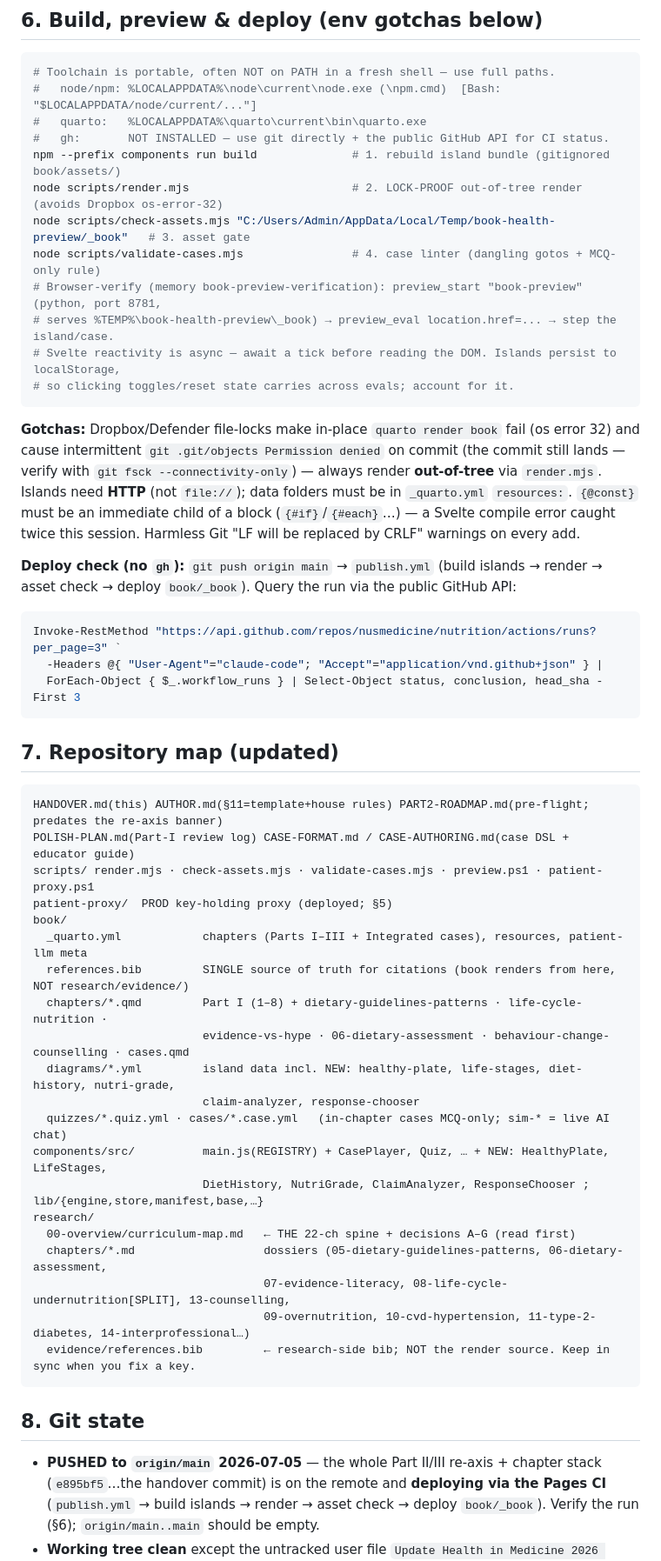
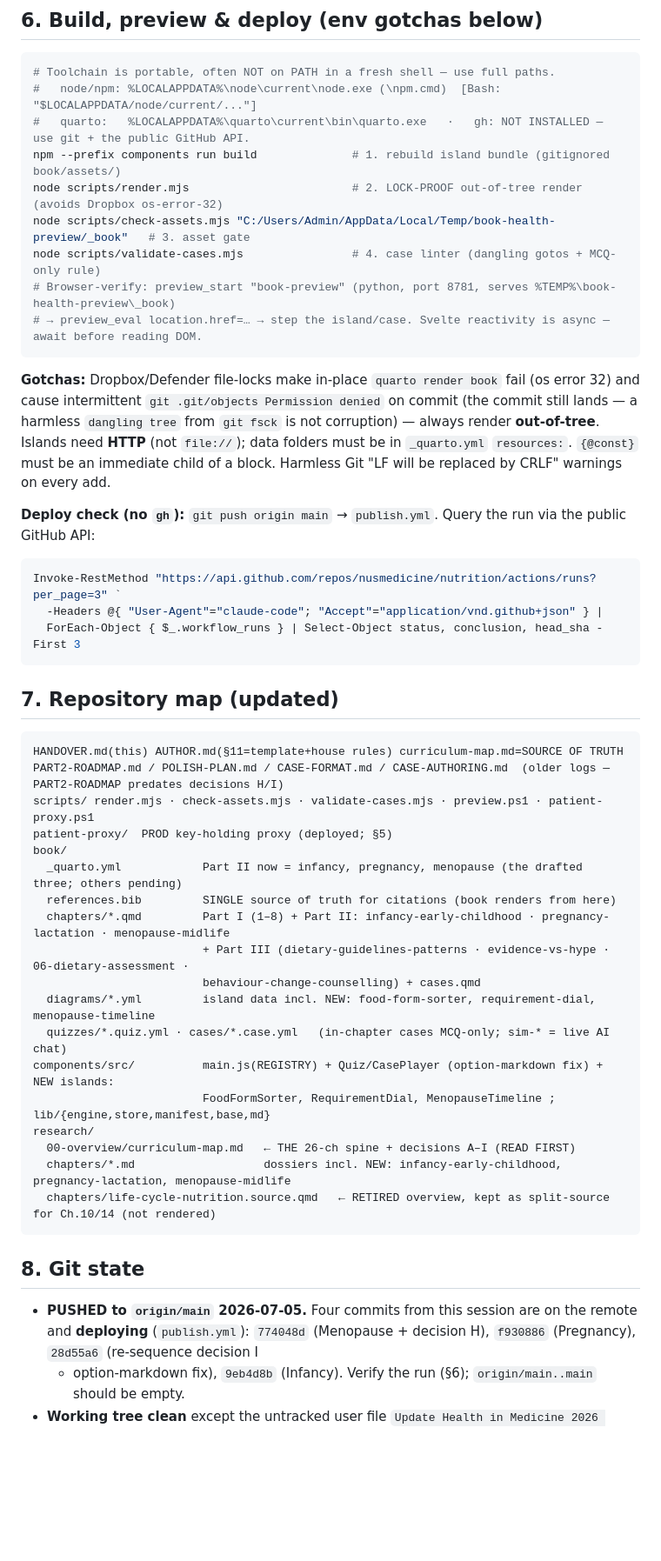
Before and after one commit to nusmedicine/nutrition, a Markdown page: HANDOVER.md, the part around one of its changes. Shown at 87% size. GitHub-like rendering; blank space fills up the shorter version.

````diff
--- a/HANDOVER.md
+++ b/HANDOVER.md
@@ -139,26 +126,21 @@ Access posture: `ALLOW_ORIGIN` blank (open, but rate-limited + guarded). Code:
 ```bash
 # Toolchain is portable, often NOT on PATH in a fresh shell — use full paths.
 #   node/npm: %LOCALAPPDATA%\node\current\node.exe (\npm.cmd)  [Bash: "$LOCALAPPDATA/node/current/..."]
-#   quarto:   %LOCALAPPDATA%\quarto\current\bin\quarto.exe
-#   gh:       NOT INSTALLED — use git directly + the public GitHub API for CI status.
+#   quarto:   %LOCALAPPDATA%\quarto\current\bin\quarto.exe   ·   gh: NOT INSTALLED — use git + the public GitHub API.
 npm --prefix components run build              # 1. rebuild island bundle (gitignored book/assets/)
 node scripts/render.mjs                        # 2. LOCK-PROOF out-of-tree render (avoids Dropbox os-error-32)
 node scripts/check-assets.mjs "C:/Users/Admin/AppData/Local/Temp/book-health-preview/_book"   # 3. asset gate
 node scripts/validate-cases.mjs                # 4. case linter (dangling gotos + MCQ-only rule)
-# Browser-verify (memory book-preview-verification): preview_start "book-preview" (python, port 8781,
-# serves %TEMP%\book-health-preview\_book) → preview_eval location.href=... → step the island/case.
-# Svelte reactivity is async — await a tick before reading the DOM. Islands persist to localStorage,
-# so clicking toggles/reset state carries across evals; account for it.
+# Browser-verify: preview_start "book-preview" (python, port 8781, serves %TEMP%\book-health-preview\_book)
+# → preview_eval location.href=… → step the island/case. Svelte reactivity is async — await before reading DOM.
 ```
 **Gotchas:** Dropbox/Defender file-locks make in-place `quarto render book` fail (os error 32) and cause
-intermittent `git .git/objects Permission denied` on commit (the commit still lands — verify with
-`git fsck --connectivity-only`) — always render **out-of-tree** via `render.mjs`. Islands need **HTTP**
-(not `file://`); data folders must be in `_quarto.yml` `resources:`. `{@const}` must be an immediate
-child of a block (`{#if}`/`{#each}`…) — a Svelte compile error caught twice this session. Harmless Git
-"LF will be replaced by CRLF" warnings on every add.
+intermittent `git .git/objects Permission denied` on commit (the commit still lands — a harmless `dangling
+tree` from `git fsck` is not corruption) — always render **out-of-tree**. Islands need **HTTP** (not
+`file://`); data folders must be in `_quarto.yml` `resources:`. `{@const}` must be an immediate child of a
+block. Harmless Git "LF will be replaced by CRLF" warnings on every add.
 
-**Deploy check (no `gh`):** `git push origin main` → `publish.yml` (build islands → render → asset check
-→ deploy `book/_book`). Query the run via the public GitHub API:
+**Deploy check (no `gh`):** `git push origin main` → `publish.yml`. Query the run via the public GitHub API:
 ```powershell
 Invoke-RestMethod "https://api.github.com/repos/nusmedicine/nutrition/actions/runs?per_page=3" `
   -Headers @{ "User-Agent"="claude-code"; "Accept"="application/vnd.github+json" } |
@@ -168,31 +150,29 @@ Invoke-RestMethod "https://api.github.com/repos/nusmedicine/nutrition/actions/ru
 ## 7. Repository map (updated)
 
 ```
-HANDOVER.md(this) AUTHOR.md(§11=template+house rules) PART2-ROADMAP.md(pre-flight; predates the re-axis banner)
-POLISH-PLAN.md(Part-I review log) CASE-FORMAT.md / CASE-AUTHORING.md(case DSL + educator guide)
+HANDOVER.md(this) AUTHOR.md(§11=template+house rules) curriculum-map.md=SOURCE OF TRUTH
+PART2-ROADMAP.md / POLISH-PLAN.md / CASE-FORMAT.md / CASE-AUTHORING.md  (older logs — PART2-ROADMAP predates decisions H/I)
 scripts/ render.mjs · check-assets.mjs · validate-cases.mjs · preview.ps1 · patient-proxy.ps1
 patient-proxy/  PROD key-holding proxy (deployed; §5)
 book/
-  _quarto.yml            chapters (Parts I–III + Integrated cases), resources, patient-llm meta
-  references.bib         SINGLE source of truth for citations (book renders from here, NOT research/evidence/)
-  chapters/*.qmd         Part I (1–8) + dietary-guidelines-patterns · life-cycle-nutrition ·
-                         evidence-vs-hype · 06-dietary-assessment · behaviour-change-counselling · cases.qmd
-  diagrams/*.yml         island data incl. NEW: healthy-plate, life-stages, diet-history, nutri-grade,
-                         claim-analyzer, response-chooser
+  _quarto.yml            Part II now = infancy, pregnancy, menopause (the drafted three; others pending)
+  references.bib         SINGLE source of truth for citations (book renders from here)
+  chapters/*.qmd         Part I (1–8) + Part II: infancy-early-childhood · pregnancy-lactation · menopause-midlife
+                         + Part III (dietary-guidelines-patterns · evidence-vs-hype · 06-dietary-assessment ·
+                         behaviour-change-counselling) + cases.qmd
+  diagrams/*.yml         island data incl. NEW: food-form-sorter, requirement-dial, menopause-timeline
   quizzes/*.quiz.yml · cases/*.case.yml   (in-chapter cases MCQ-only; sim-* = live AI chat)
-components/src/          main.js(REGISTRY) + CasePlayer, Quiz, … + NEW: HealthyPlate, LifeStages,
-                         DietHistory, NutriGrade, ClaimAnalyzer, ResponseChooser ; lib/{engine,store,manifest,base,…}
+components/src/          main.js(REGISTRY) + Quiz/CasePlayer (option-markdown fix) + NEW islands:
+                         FoodFormSorter, RequirementDial, MenopauseTimeline ; lib/{engine,store,manifest,base,md}
 research/
-  00-overview/curriculum-map.md   ← THE 22-ch spine + decisions A–G (read first)
-  chapters/*.md                   dossiers (05-dietary-guidelines-patterns, 06-dietary-assessment,
-                                  07-evidence-literacy, 08-life-cycle-undernutrition[SPLIT], 13-counselling,
-                                  09-overnutrition, 10-cvd-hypertension, 11-type-2-diabetes, 14-interprofessional…)
-  evidence/references.bib         ← research-side bib; NOT the render source. Keep in sync when you fix a key.
+  00-overview/curriculum-map.md   ← THE 26-ch spine + decisions A–I (READ FIRST)
+  chapters/*.md                   dossiers incl. NEW: infancy-early-childhood, pregnancy-lactation, menopause-midlife
+  chapters/life-cycle-nutrition.source.qmd   ← RETIRED overview, kept as split-source for Ch.10/14 (not rendered)
 ```
 
 ## 8. Git state
 
-- **PUSHED to `origin/main` 2026-07-05** — the whole Part II/III re-axis + chapter stack (`e895bf5`…the
-  handover commit) is on the remote and **deploying via the Pages CI** (`publish.yml` → build islands →
-  render → asset check → deploy `book/_book`). Verify the run (§6); `origin/main..main` should be empty.
+- **PUSHED to `origin/main` 2026-07-05.** Four commits from this session are on the remote and **deploying**
+  (`publish.yml`): `774048d` (Menopause + decision H), `f930886` (Pregnancy), `28d55a6` (re-sequence decision I
+  + option-markdown fix), `9eb4d8b` (Infancy). Verify the run (§6); `origin/main..main` should be empty.
 - **Working tree clean** except the untracked user file `Update Health in Medicine 2026 v2.pptx` (leave it).
````
Also changed, not shown: other parts of HANDOVER.md (+107 -121 lines).
